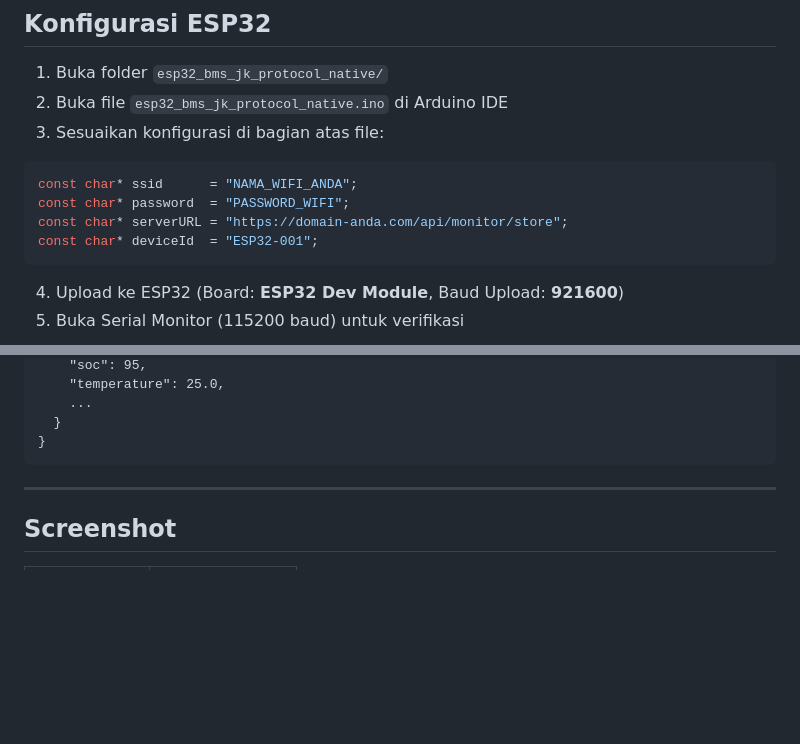
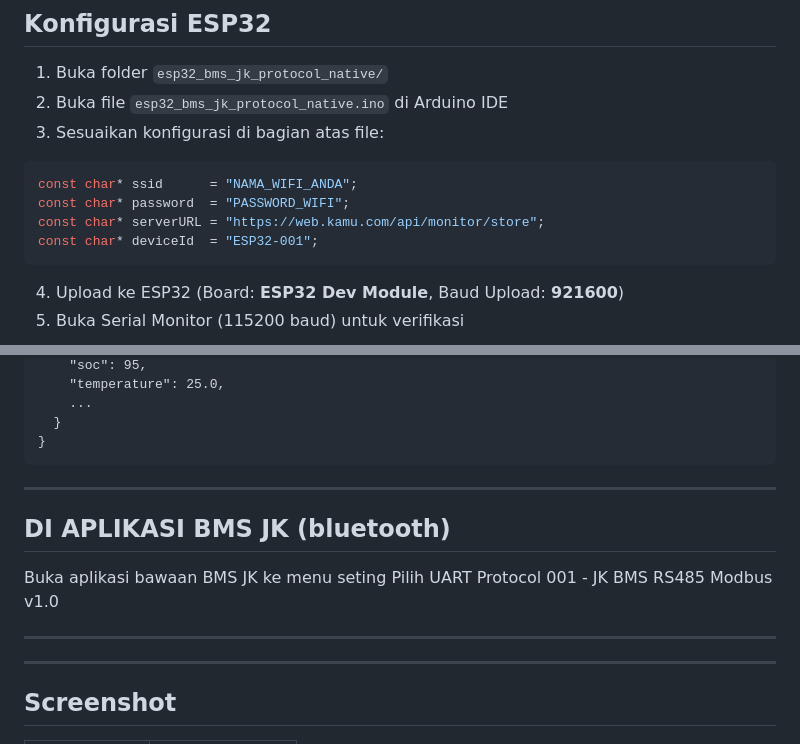
Before and after one commit to okebill/BMS-JK-to-Laravel, a Markdown page: README.md, 2 parts joined by grey strips. Rendered like a GitHub page; blank space fills up the shorter version.

````diff
--- a/README.md
+++ b/README.md
@@ -124,7 +124,7 @@ php artisan serve
 ```cpp
 const char* ssid      = "NAMA_WIFI_ANDA";
 const char* password  = "PASSWORD_WIFI";
-const char* serverURL = "https://domain-anda.com/api/monitor/store";
+const char* serverURL = "https://web.kamu.com/api/monitor/store";
 const char* deviceId  = "ESP32-001";
 ```
 
@@ -161,6 +161,17 @@ Content-Type: application/json
   }
 }
 ```
+---
+
+## DI APLIKASI BMS JK (bluetooth)
+Buka aplikasi bawaan BMS JK
+ke menu seting
+Pilih UART Protocol 001 - JK BMS RS485 Modbus v1.0
+
+---
+
+
+
 
 ---
 
````
